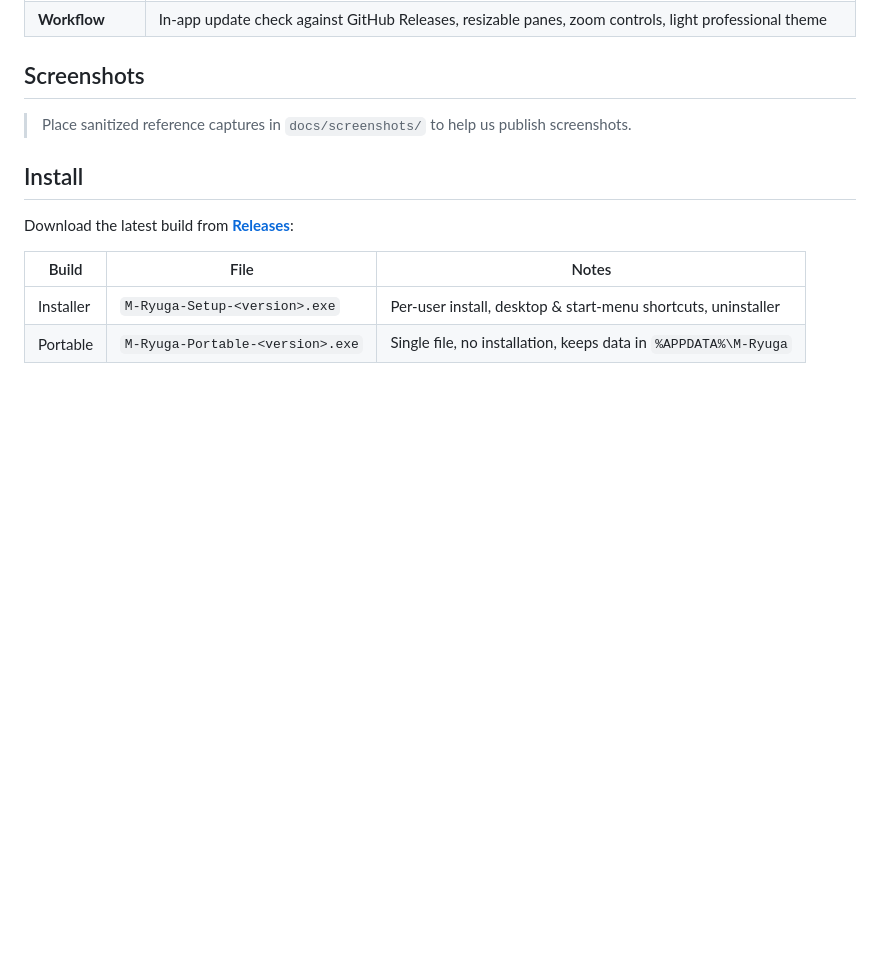
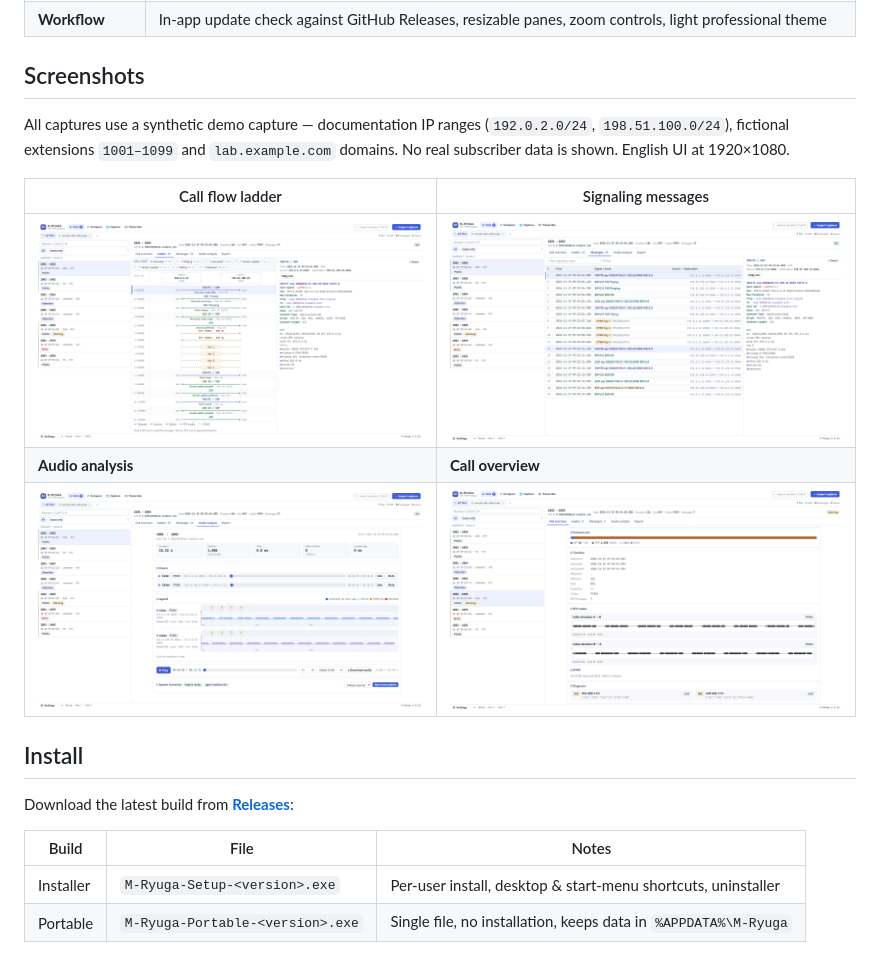
Before and after one commit to Super-Gouba/m-ryuga, a Markdown page: README.md, the part around the change. GitHub-like rendering; pictures changed too: docs/screenshots/01-call-ladder.png (added), docs/screenshots/02-signaling-messages.png (added), docs/screenshots/03-audio-analysis.png (added); blank space fills up the shorter version.

Commit message:
docs: add English UI screenshots and localize remaining labels

```diff
--- a/README.md
+++ b/README.md
@@ -36,7 +36,13 @@ Everything runs on your machine. No accounts, no telemetry, no cloud processing.
 
 ## Screenshots
 
-> Place sanitized reference captures in `docs/screenshots/` to help us publish screenshots.
+All captures use a synthetic demo capture — documentation IP ranges (`192.0.2.0/24`, `198.51.100.0/24`), fictional extensions `1001–1099` and `lab.example.com` domains. No real subscriber data is shown. English UI at 1920×1080.
+
+| Call flow ladder | Signaling messages |
+| --- | --- |
+| [![Call flow ladder with re-INVITE / hold annotations and DTMF](docs/screenshots/01-call-ladder.png)](docs/screenshots/01-call-ladder.png) | [![Signaling messages with syntax-highlighted raw view](docs/screenshots/02-signaling-messages.png)](docs/screenshots/02-signaling-messages.png) |
+| **Audio analysis** | **Call overview** |
+| [![Per-direction audio analysis with waveforms and DTMF markers](docs/screenshots/03-audio-analysis.png)](docs/screenshots/03-audio-analysis.png) | [![Call overview with capture, protocol mix and media statistics](docs/screenshots/04-call-overview.png)](docs/screenshots/04-call-overview.png) |
 
 ## Install
 
```
Also changed, not shown: README.zh-CN.md (+7 -1 lines), 2 other files.
